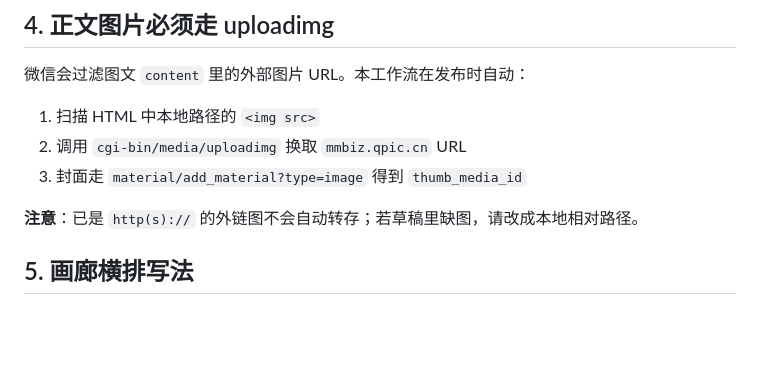
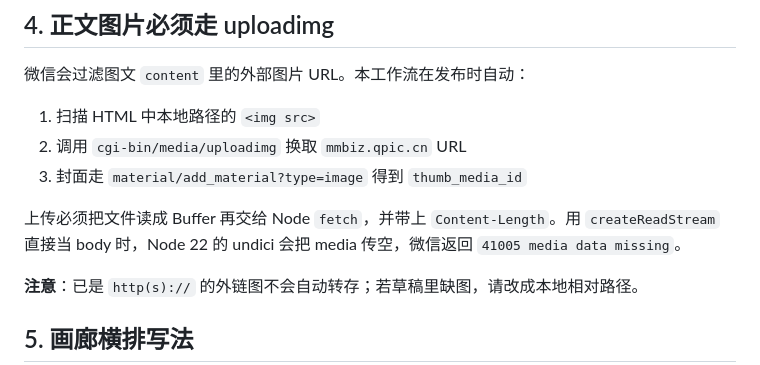
Before and after one commit to MarkTo2088/mk-wechat-article-publish, a Markdown page: references/gotchas.md, the part around the change. Rendered like a GitHub page; blank space fills up the shorter version.

Commit message:
docs: 记下 41005 是文件流上传被 undici 传空

```diff
--- a/references/gotchas.md
+++ b/references/gotchas.md
@@ -83,6 +83,8 @@ AppID 仍可在公众平台「设置与开发 → 账号设置 → 账号详情
 2. 调用 `cgi-bin/media/uploadimg` 换取 `mmbiz.qpic.cn` URL
 3. 封面走 `material/add_material?type=image` 得到 `thumb_media_id`
 
+上传必须把文件读成 Buffer 再交给 Node `fetch`，并带上 `Content-Length`。用 `createReadStream` 直接当 body 时，Node 22 的 undici 会把 media 传空，微信返回 `41005 media data missing`。
+
 **注意**：已是 `http(s)://` 的外链图不会自动转存；若草稿里缺图，请改成本地相对路径。
 
 ## 5. 画廊横排写法
```
